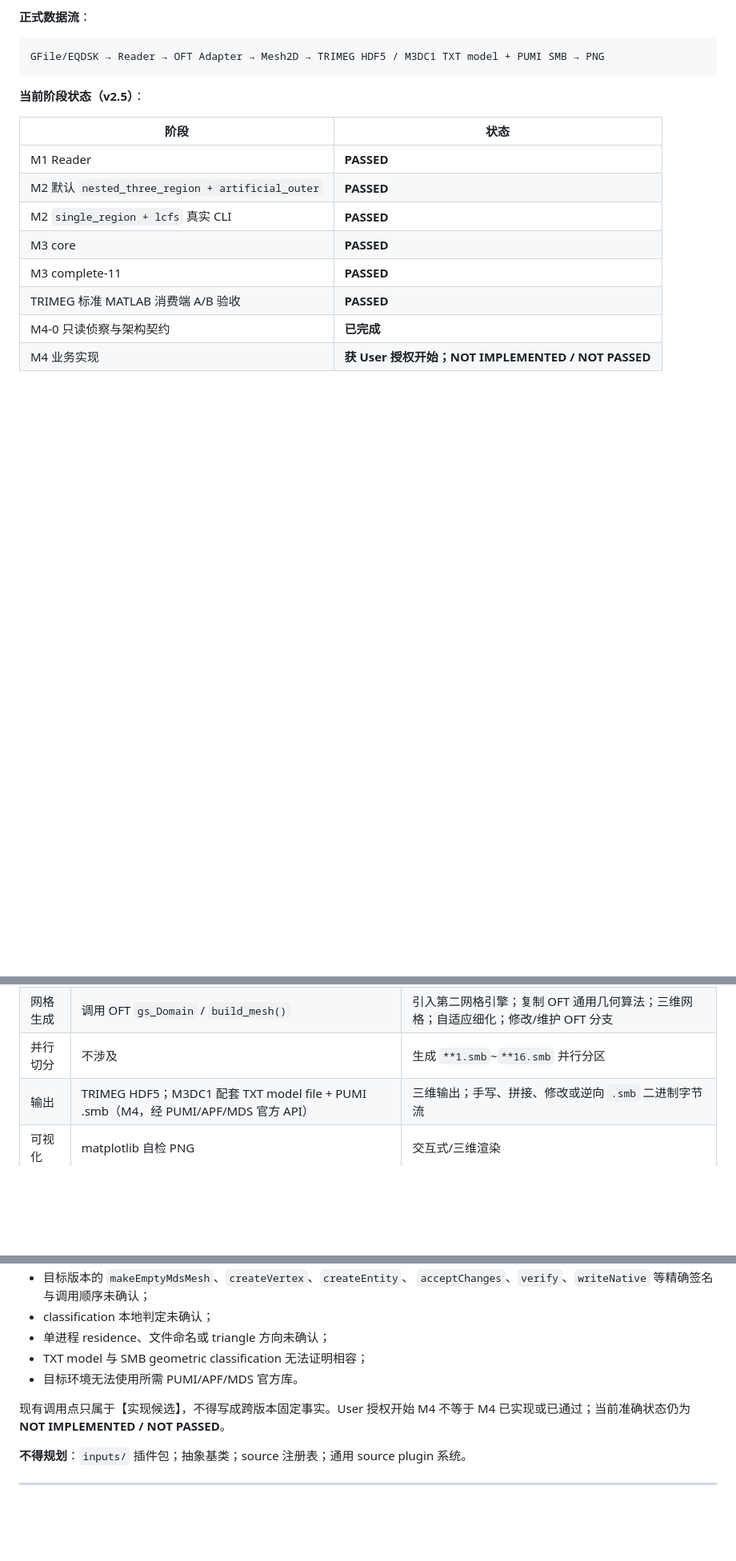
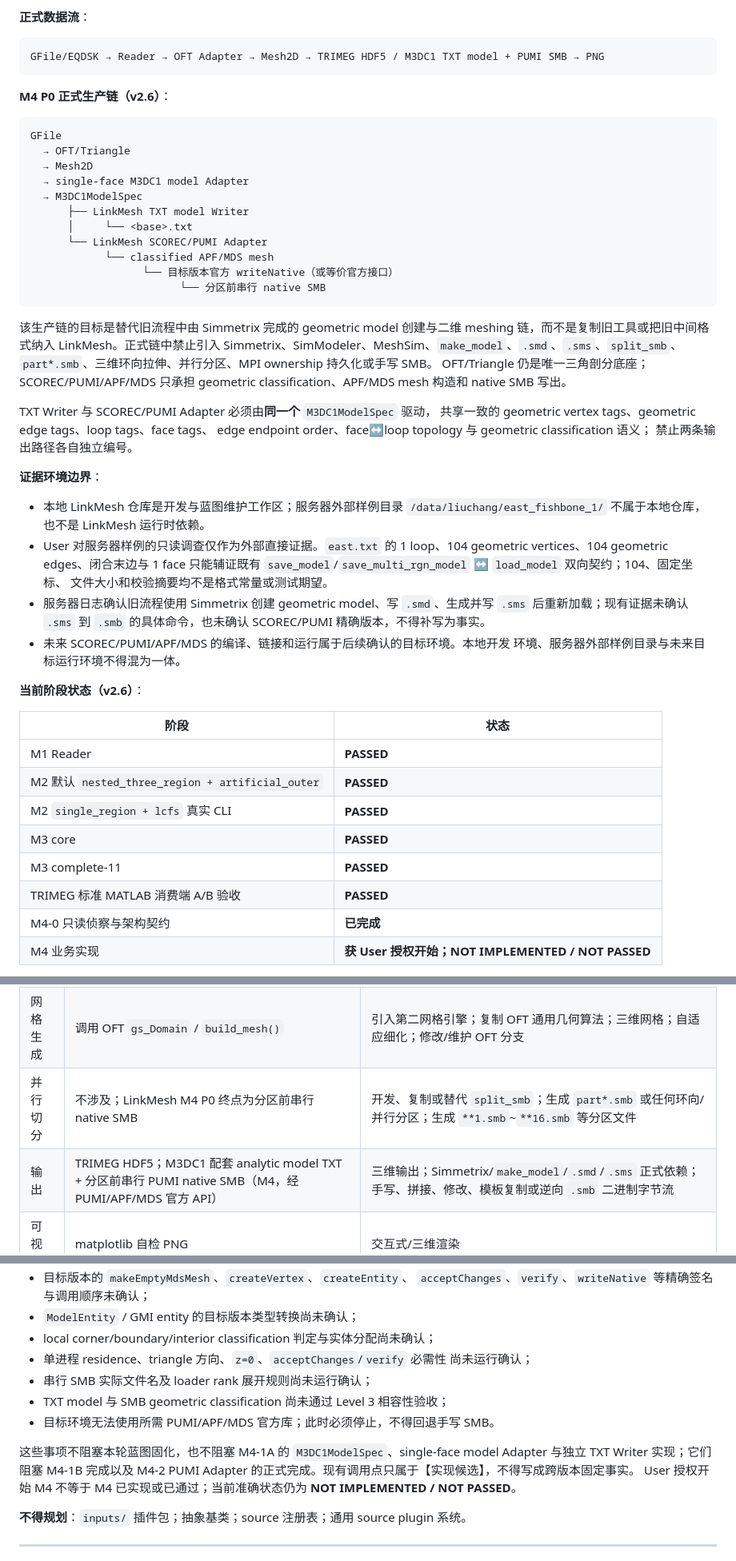
Before and after one commit to ziyu59151/LinkMesh, a Markdown page: LinkMesh_Architecture_Plan.md, 3 parts joined by grey strips. Shown at 80% size. GitHub-like rendering; blank space fills up the shorter version.

````diff
--- a/LinkMesh_Architecture_Plan.md
+++ b/LinkMesh_Architecture_Plan.md
@@ -24,7 +24,49 @@ LinkMesh 是一个**独立命令行程序（CLI）**，用于打通「等离子
 GFile/EQDSK → Reader → OFT Adapter → Mesh2D → TRIMEG HDF5 / M3DC1 TXT model + PUMI SMB → PNG
 ```
 
-**当前阶段状态（v2.5）**：
+**M4 P0 正式生产链（v2.6）**：
+
+```text
+GFile
+  → OFT/Triangle
+  → Mesh2D
+  → single-face M3DC1 model Adapter
+  → M3DC1ModelSpec
+      ├── LinkMesh TXT model Writer
+      │     └── <base>.txt
+      └── LinkMesh SCOREC/PUMI Adapter
+            └── classified APF/MDS mesh
+                  └── 目标版本官方 writeNative（或等价官方接口）
+                        └── 分区前串行 native SMB
+```
+
+该生产链的目标是替代旧流程中由 Simmetrix 完成的 geometric model 创建与二维
+meshing 链，而不是复制旧工具或把旧中间格式纳入 LinkMesh。正式链中禁止引入
+Simmetrix、SimModeler、MeshSim、`make_model`、`.smd`、`.sms`、`split_smb`、
+`part*.smb`、三维环向拉伸、并行分区、MPI ownership 持久化或手写 SMB。
+OFT/Triangle 仍是唯一三角剖分底座；SCOREC/PUMI/APF/MDS 只承担 geometric
+classification、APF/MDS mesh 构造和 native SMB 写出。
+
+TXT Writer 与 SCOREC/PUMI Adapter 必须由**同一个** `M3DC1ModelSpec` 驱动，
+共享一致的 geometric vertex tags、geometric edge tags、loop tags、face tags、
+edge endpoint order、face↔loop topology 与 geometric classification 语义；
+禁止两条输出路径各自独立编号。
+
+**证据环境边界**：
+
+- 本地 LinkMesh 仓库是开发与蓝图维护工作区；服务器外部样例目录
+  `/data/liuchang/east_fishbone_1/` 不属于本地仓库，也不是 LinkMesh 运行时依赖。
+- User 对服务器样例的只读调查仅作为外部直接证据。`east.txt` 的 1 loop、104
+  geometric vertices、104 geometric edges、闭合末边与 1 face 只能辅证既有
+  `save_model`/`save_multi_rgn_model` ↔ `load_model` 双向契约；104、固定坐标、
+  文件大小和校验摘要均不是格式常量或测试期望。
+- 服务器日志确认旧流程使用 Simmetrix 创建 geometric model、写 `.smd`、生成并写
+  `.sms` 后重新加载；现有证据未确认 `.sms` 到 `.smb` 的具体命令，也未确认
+  SCOREC/PUMI 精确版本，不得补写为事实。
+- 未来 SCOREC/PUMI/APF/MDS 的编译、链接和运行属于后续确认的目标环境。本地开发
+  环境、服务器外部样例目录与未来目标运行环境不得混为一体。
+
+**当前阶段状态（v2.6）**：
 
 | 阶段 | 状态 |
 |---|---|
@@ -48,8 +90,8 @@ M3D-C1 验收已经通过。
 |---|---|---|
 | 输入 | 通过 OFT `GEQDSKEquilibrium` 读取 EQDSK/GFile；`array_file` 两列 CSV 边界（PLANNED） | 在 LinkMesh 侧手写 GFile 文本解析；复杂 CAD；多维输入；Python ndarray 公共边界 API |
 | 网格生成 | 调用 OFT `gs_Domain` / `build_mesh()` | 引入第二网格引擎；复制 OFT 通用几何算法；三维网格；自适应细化；修改/维护 OFT 分支 |
-| 并行切分 | 不涉及 | 生成 `**1.smb`~`**16.smb` 并行分区 |
-| 输出 | TRIMEG HDF5；M3DC1 配套 TXT model file + PUMI .smb（M4，经 PUMI/APF/MDS 官方 API） | 三维输出；手写、拼接、修改或逆向 `.smb` 二进制字节流 |
+| 并行切分 | 不涉及；LinkMesh M4 P0 终点为分区前串行 native SMB | 开发、复制或替代 `split_smb`；生成 `part*.smb` 或任何环向/并行分区；生成 `**1.smb`~`**16.smb` 等分区文件 |
+| 输出 | TRIMEG HDF5；M3DC1 配套 analytic model TXT + 分区前串行 PUMI native SMB（M4，经 PUMI/APF/MDS 官方 API） | 三维输出；Simmetrix/`make_model`/`.smd`/`.sms` 正式依赖；手写、拼接、修改、模板复制或逆向 `.smb` 二进制字节流 |
 | 可视化 | matplotlib 自检 PNG | 交互式/三维渲染 |
 | 配置 | 当前 CLI 参数；两层输入架构（`linkmesh.in` + CLI，见第 6A 节，PLANNED） | 通用配置 DSL / 任意 N 区域语言 / 插件系统 |
 
@@ -95,12 +189,18 @@ adaptation/restart metadata 不属于初始静态网格输出要求。
 - 目标版本的 `makeEmptyMdsMesh`、`createVertex`、`createEntity`、
   `acceptChanges`、`verify`、`writeNative` 等精确签名与调用顺序未确认；
-- classification 本地判定未确认；
-- 单进程 residence、文件命名或 triangle 方向未确认；
-- TXT model 与 SMB geometric classification 无法证明相容；
-- 目标环境无法使用所需 PUMI/APF/MDS 官方库。
+- `ModelEntity` / GMI entity 的目标版本类型转换尚未确认；
+- local corner/boundary/interior classification 判定与实体分配尚未确认；
+- 单进程 residence、triangle 方向、`z=0`、`acceptChanges`/`verify` 必需性
+  尚未运行确认；
+- 串行 SMB 实际文件名及 loader rank 展开规则尚未运行确认；
+- TXT model 与 SMB geometric classification 尚未通过 Level 3 相容性验收；
+- 目标环境无法使用所需 PUMI/APF/MDS 官方库；此时必须停止，不得回退手写 SMB。
 
-现有调用点只属于【实现候选】，不得写成跨版本固定事实。User 授权开始 M4 不等于
-M4 已实现或已通过；当前准确状态仍为 **NOT IMPLEMENTED / NOT PASSED**。
+这些事项不阻塞本轮蓝图固化，也不阻塞 M4-1A 的 `M3DC1ModelSpec`、single-face
+model Adapter 与独立 TXT Writer 实现；它们阻塞 M4-1B 完成以及 M4-2 PUMI
+Adapter 的正式完成。现有调用点只属于【实现候选】，不得写成跨版本固定事实。
+User 授权开始 M4 不等于 M4 已实现或已通过；当前准确状态仍为
+**NOT IMPLEMENTED / NOT PASSED**。
 
 **不得规划**：`inputs/` 插件包；抽象基类；source 注册表；通用 source plugin 系统。
 
````
Also changed, not shown: other parts of LinkMesh_Architecture_Plan.md (+63 -11 lines).
